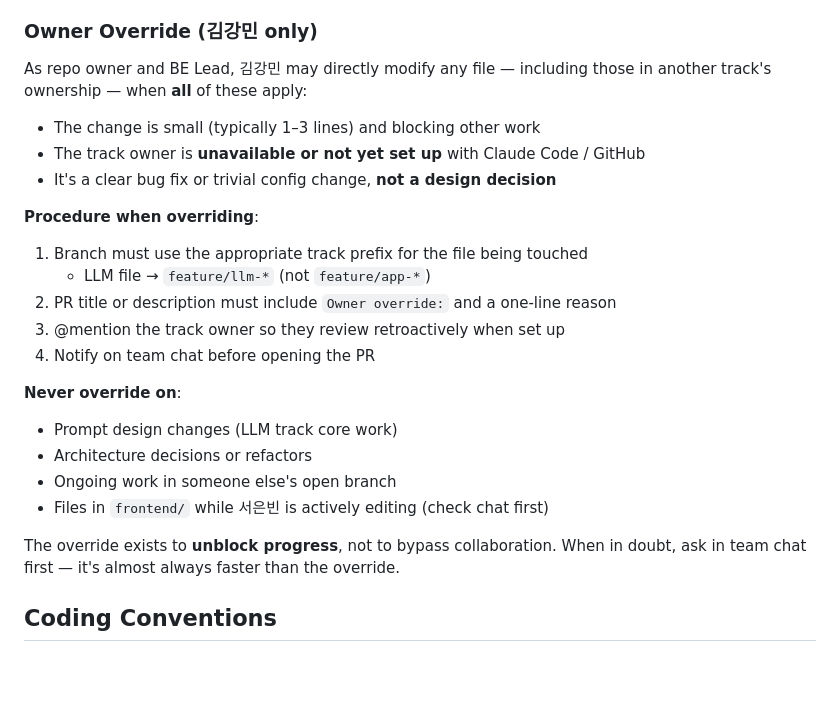
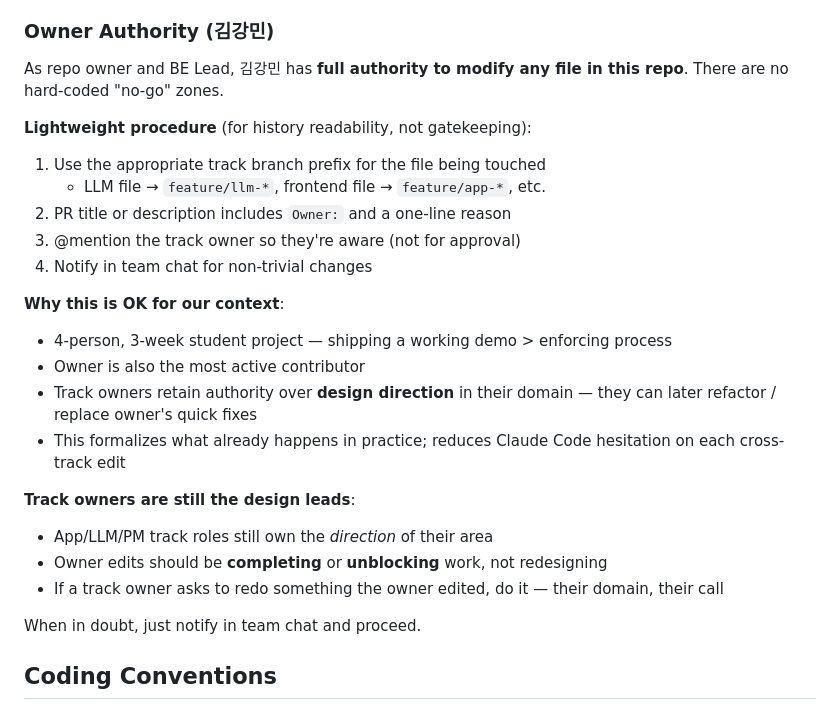
Before and after one commit to aqhiopmens/TeemO, a Markdown page: CLAUDE.md, the part around the change. Drawn GitHub-style; blank space fills up the shorter version.

Commit message:
Replace Owner Override with simpler Owner Authority (#14)
The previous Owner Override rule had 3 mandatory conditions and a Never override list including prompt design and architecture decisions. In practice this caused Claude Code to halt every time the owner needed to touch a cross-track file, slowing the 3-week sprint.

Replace with Owner Authority: owner has full modification rights, with a lightweight procedure (track-prefixed branch, Owner marker, mention, chat notification). Track owners still own design direction in their domain — owner edits are for unblocking and completing, not redesigning. This formalizes what already happens and keeps the student project shipping.

Co-authored-by: Claude Opus 4.7 (1M context) <noreply@anthropic.com>

```diff
--- a/CLAUDE.md
+++ b/CLAUDE.md
@@ -117,28 +117,29 @@ We work in **two parallel tracks** to minimize merge conflicts and keep concerns
 - **Cross-track changes**: If LLM track needs a new API field (e.g., for caching), open a PR or issue requesting the BE change rather than modifying `backend/app.py` directly
 - **Tests first when possible**: For algorithms, write a small test script in `backend/tests/` (pytest or standalone)
 
-### Owner Override (김강민 only)
+### Owner Authority (김강민)
 
-As repo owner and BE Lead, 김강민 may directly modify any file — including those in another track's ownership — when **all** of these apply:
+As repo owner and BE Lead, 김강민 has **full authority to modify any file in this repo**. There are no hard-coded "no-go" zones.
 
-- The change is small (typically 1–3 lines) and blocking other work
-- The track owner is **unavailable or not yet set up** with Claude Code / GitHub
-- It's a clear bug fix or trivial config change, **not a design decision**
+**Lightweight procedure** (for history readability, not gatekeeping):
+1. Use the appropriate track branch prefix for the file being touched
+   - LLM file → `feature/llm-*`, frontend file → `feature/app-*`, etc.
+2. PR title or description includes `Owner:` and a one-line reason
+3. @mention the track owner so they're aware (not for approval)
+4. Notify in team chat for non-trivial changes
 
-**Procedure when overriding**:
-1. Branch must use the appropriate track prefix for the file being touched
-   - LLM file → `feature/llm-*` (not `feature/app-*`)
-2. PR title or description must include `Owner override:` and a one-line reason
-3. @mention the track owner so they review retroactively when set up
-4. Notify on team chat before opening the PR
+**Why this is OK for our context**:
+- 4-person, 3-week student project — shipping a working demo > enforcing process
+- Owner is also the most active contributor
+- Track owners retain authority over **design direction** in their domain — they can later refactor / replace owner's quick fixes
+- This formalizes what already happens in practice; reduces Claude Code hesitation on each cross-track edit
 
-**Never override on**:
-- Prompt design changes (LLM track core work)
-- Architecture decisions or refactors
-- Ongoing work in someone else's open branch
-- Files in `frontend/` while 서은빈 is actively editing (check chat first)
+**Track owners are still the design leads**:
+- App/LLM/PM track roles still own the *direction* of their area
+- Owner edits should be **completing** or **unblocking** work, not redesigning
+- If a track owner asks to redo something the owner edited, do it — their domain, their call
 
-The override exists to **unblock progress**, not to bypass collaboration. When in doubt, ask in team chat first — it's almost always faster than the override.
+When in doubt, just notify in team chat and proceed.
 
 ## Coding Conventions
 
```
